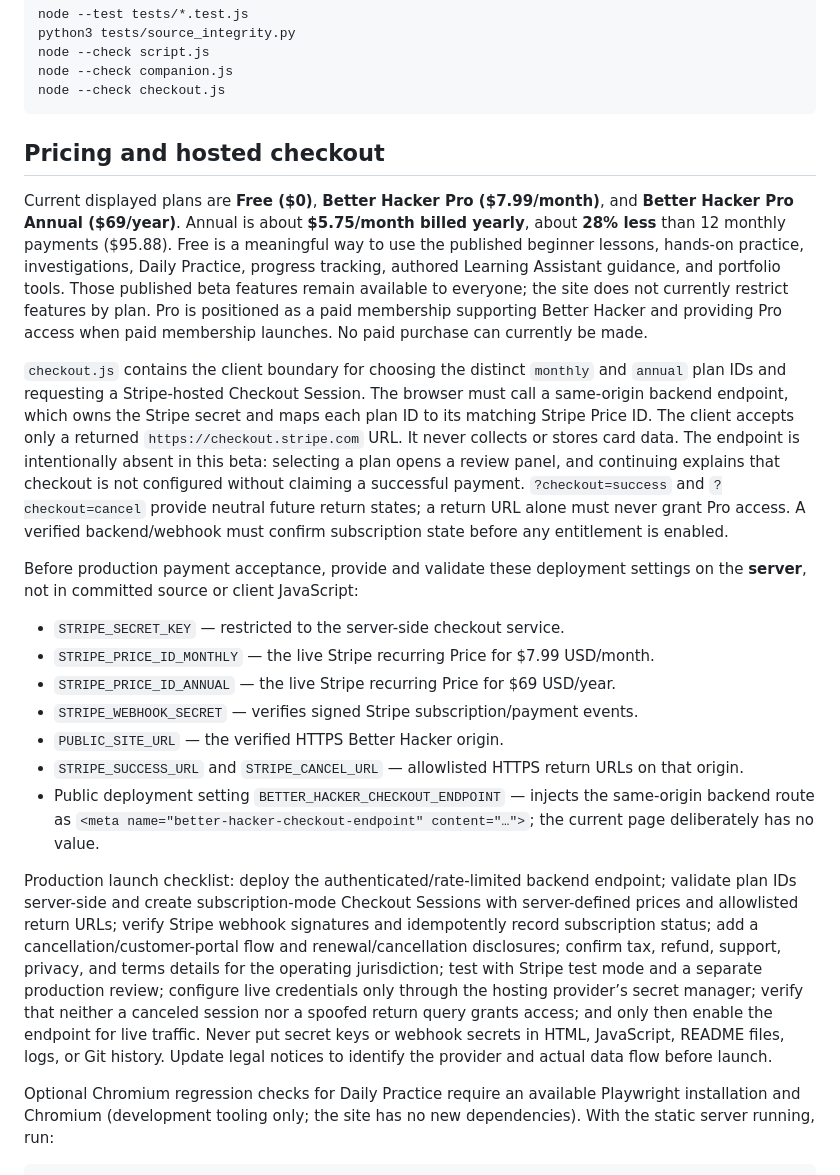
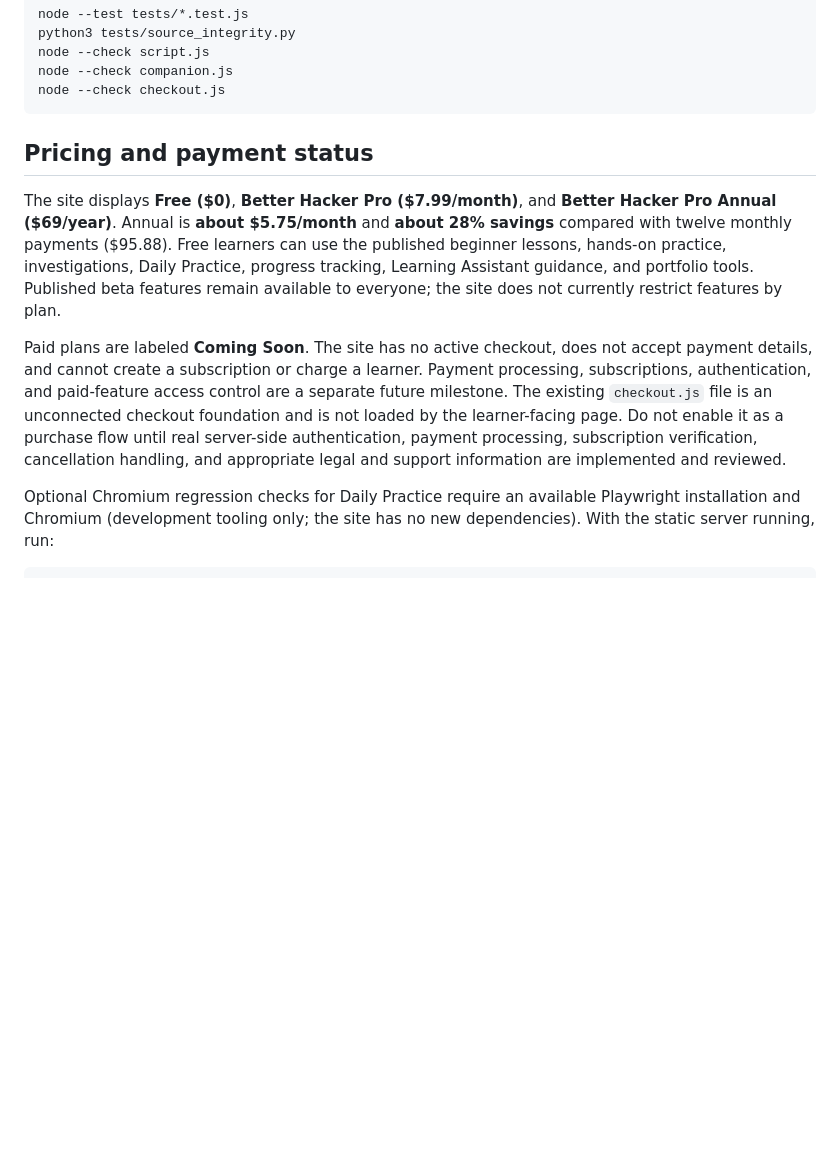
Before and after one commit to leonapacanis725-web/Better-Hacker, a Markdown page: README.md, the part around the change. Rendered like a GitHub page; blank space fills up the shorter version.

Commit message:
Document honest Coming Soon pricing state

````diff
--- a/README.md
+++ b/README.md
@@ -144,23 +144,11 @@ node --check companion.js
 node --check checkout.js
 ```
 
-## Pricing and hosted checkout
+## Pricing and payment status
 
-Current displayed plans are **Free ($0)**, **Better Hacker Pro ($7.99/month)**, and **Better Hacker Pro Annual ($69/year)**. Annual is about **$5.75/month billed yearly**, about **28% less** than 12 monthly payments ($95.88). Free is a meaningful way to use the published beginner lessons, hands-on practice, investigations, Daily Practice, progress tracking, authored Learning Assistant guidance, and portfolio tools. Those published beta features remain available to everyone; the site does not currently restrict features by plan. Pro is positioned as a paid membership supporting Better Hacker and providing Pro access when paid membership launches. No paid purchase can currently be made.
+The site displays **Free ($0)**, **Better Hacker Pro ($7.99/month)**, and **Better Hacker Pro Annual ($69/year)**. Annual is **about $5.75/month** and **about 28% savings** compared with twelve monthly payments ($95.88). Free learners can use the published beginner lessons, hands-on practice, investigations, Daily Practice, progress tracking, Learning Assistant guidance, and portfolio tools. Published beta features remain available to everyone; the site does not currently restrict features by plan.
 
-`checkout.js` contains the client boundary for choosing the distinct `monthly` and `annual` plan IDs and requesting a Stripe-hosted Checkout Session. The browser must call a same-origin backend endpoint, which owns the Stripe secret and maps each plan ID to its matching Stripe Price ID. The client accepts only a returned `https://checkout.stripe.com` URL. It never collects or stores card data. The endpoint is intentionally absent in this beta: selecting a plan opens a review panel, and continuing explains that checkout is not configured without claiming a successful payment. `?checkout=success` and `?checkout=cancel` provide neutral future return states; a return URL alone must never grant Pro access. A verified backend/webhook must confirm subscription state before any entitlement is enabled.
-
-Before production payment acceptance, provide and validate these deployment settings on the **server**, not in committed source or client JavaScript:
-
-- `STRIPE_SECRET_KEY` — restricted to the server-side checkout service.
-- `STRIPE_PRICE_ID_MONTHLY` — the live Stripe recurring Price for $7.99 USD/month.
-- `STRIPE_PRICE_ID_ANNUAL` — the live Stripe recurring Price for $69 USD/year.
-- `STRIPE_WEBHOOK_SECRET` — verifies signed Stripe subscription/payment events.
-- `PUBLIC_SITE_URL` — the verified HTTPS Better Hacker origin.
-- `STRIPE_SUCCESS_URL` and `STRIPE_CANCEL_URL` — allowlisted HTTPS return URLs on that origin.
-- Public deployment setting `BETTER_HACKER_CHECKOUT_ENDPOINT` — injects the same-origin backend route as `<meta name="better-hacker-checkout-endpoint" content="…">`; the current page deliberately has no value.
-
-Production launch checklist: deploy the authenticated/rate-limited backend endpoint; validate plan IDs server-side and create subscription-mode Checkout Sessions with server-defined prices and allowlisted return URLs; verify Stripe webhook signatures and idempotently record subscription status; add a cancellation/customer-portal flow and renewal/cancellation disclosures; confirm tax, refund, support, privacy, and terms details for the operating jurisdiction; test with Stripe test mode and a separate production review; configure live credentials only through the hosting provider’s secret manager; verify that neither a canceled session nor a spoofed return query grants access; and only then enable the endpoint for live traffic. Never put secret keys or webhook secrets in HTML, JavaScript, README files, logs, or Git history. Update legal notices to identify the provider and actual data flow before launch.
+Paid plans are labeled **Coming Soon**. The site has no active checkout, does not accept payment details, and cannot create a subscription or charge a learner. Payment processing, subscriptions, authentication, and paid-feature access control are a separate future milestone. The existing `checkout.js` file is an unconnected checkout foundation and is not loaded by the learner-facing page. Do not enable it as a purchase flow until real server-side authentication, payment processing, subscription verification, cancellation handling, and appropriate legal and support information are implemented and reviewed.
 
 Optional Chromium regression checks for Daily Practice require an available Playwright installation and Chromium (development tooling only; the site has no new dependencies). With the static server running, run:
 
````
